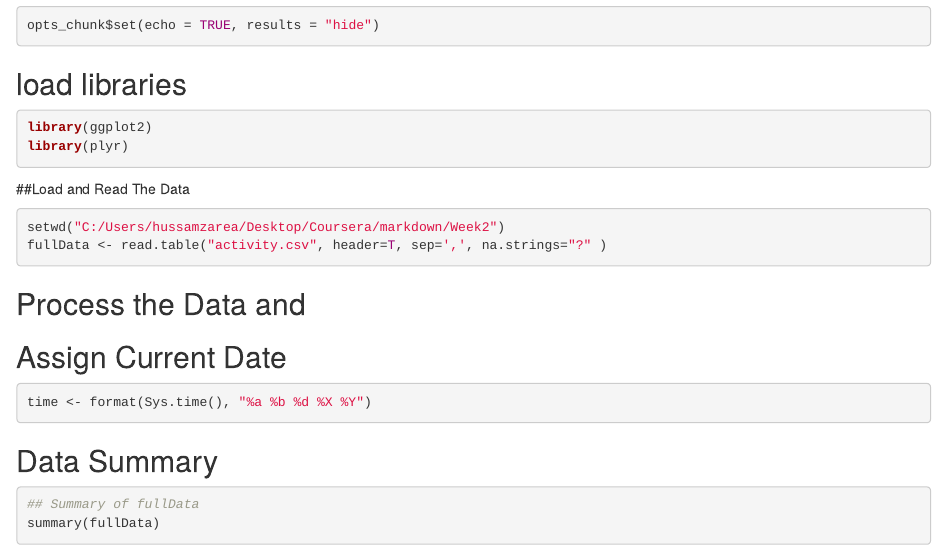
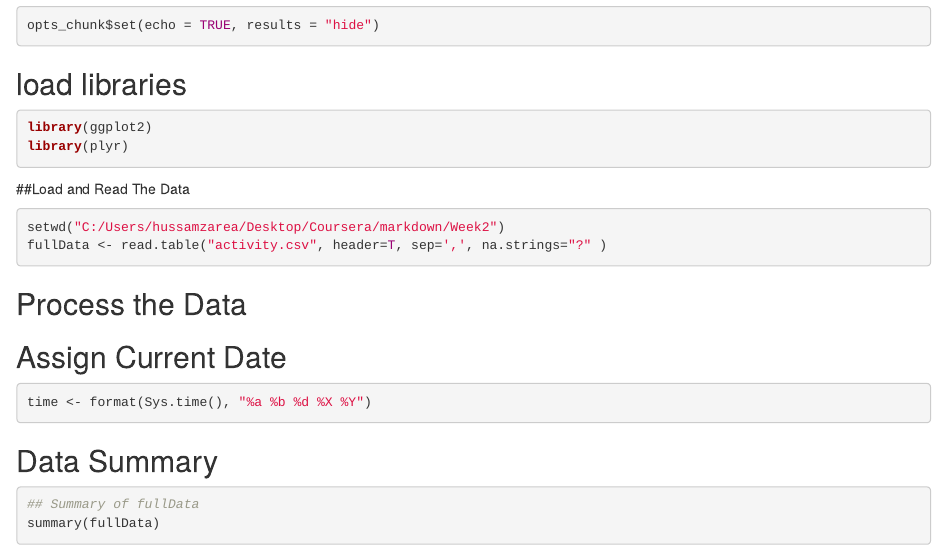
Before and after one commit to hussamzarea/MarkdownKnitr, an R Markdown document (week_2_markdown_knitr.Rmd): the page in a window 1100 px wide, from 210 px down. Rendered offline with R 4.5, knitr and Pandoc, with nearby package versions; the code chunks are not run, so their results and figures are left out.

Commit message:
Update week_2_markdown_knitr.Rmd

````diff
--- a/week_2_markdown_knitr.Rmd
+++ b/week_2_markdown_knitr.Rmd
@@ -27,7 +27,7 @@ fullData <- read.table("activity.csv", header=T, sep=',', na.strings="?" )
 ```
 
 
-## Process the Data and
+## Process the Data
 
 
 ## Assign Current Date
````
